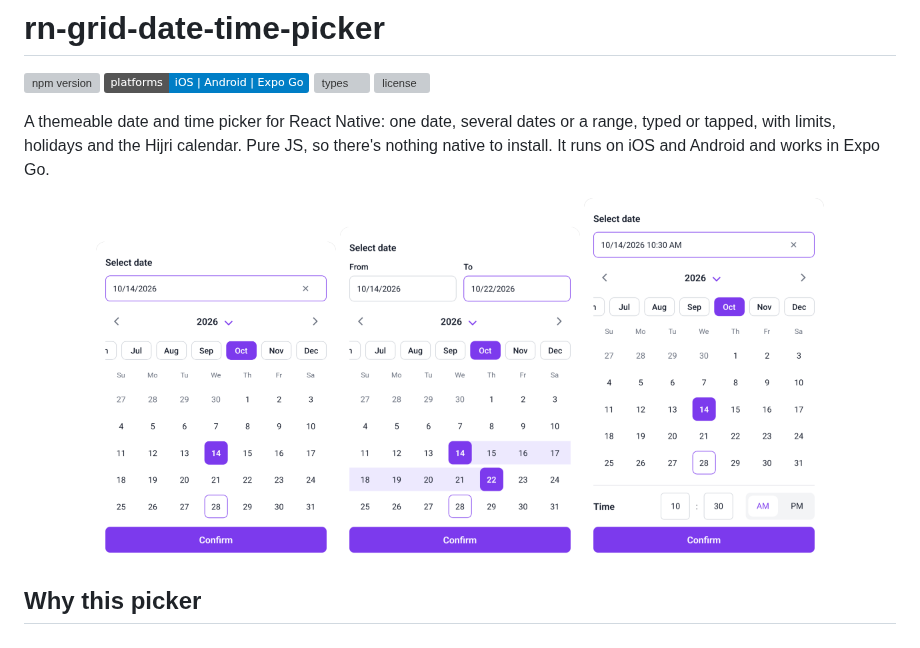
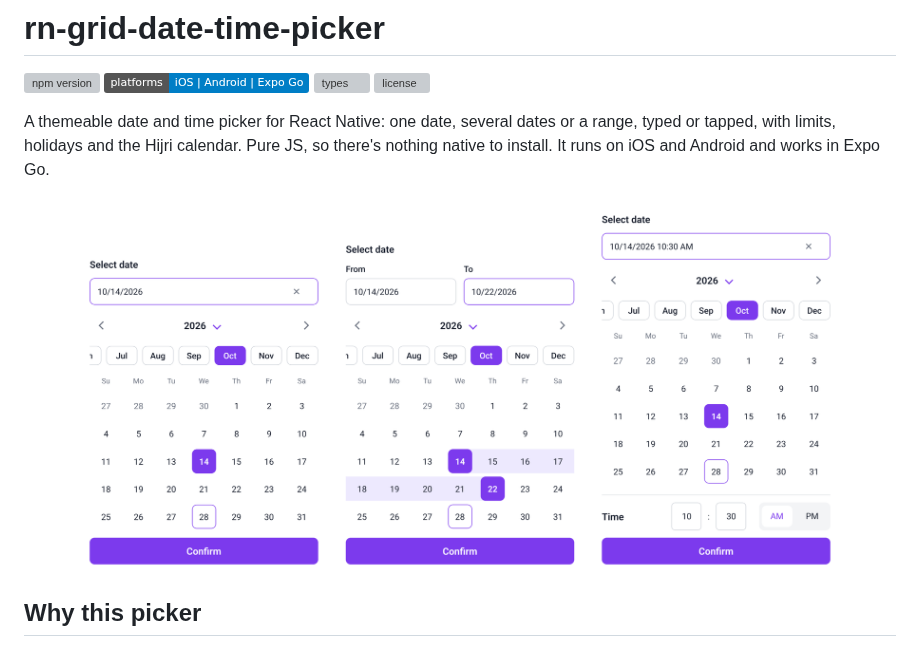
Before and after one commit to Bhairavi-ancy/rn-grid-date-time-picker, a Markdown page: README.md, the part around the change. Drawn GitHub-style; pictures changed too: docs/screenshots.png (added); badges without logos; grey boxes are pictures that could not be loaded.

Commit message:
doc: image added

```diff
--- a/README.md
+++ b/README.md
@@ -9,9 +9,7 @@ A themeable date and time picker for React Native: one date, several dates or a
 
 <!-- Absolute URLs so the screenshots also show on npmjs.com. -->
 <p align="center">
-  <img src="https://raw.githubusercontent.com/Bhairavi-ancy/rn-grid-date-time-picker/main/docs/single.png" width="240" alt="A date picked in the bottom sheet" />
-  <img src="https://raw.githubusercontent.com/Bhairavi-ancy/rn-grid-date-time-picker/main/docs/range.png" width="240" alt="A From / To date range" />
-  <img src="https://raw.githubusercontent.com/Bhairavi-ancy/rn-grid-date-time-picker/main/docs/datetime.png" width="240" alt="A date and a typed time" />
+  <img src="https://raw.githubusercontent.com/Bhairavi-ancy/rn-grid-date-time-picker/main/docs/screenshots.png" width="760" alt="The bottom sheet three ways: a date picked, a From / To date range, and a date with a typed time" />
 </p>
 
 <!--
```
